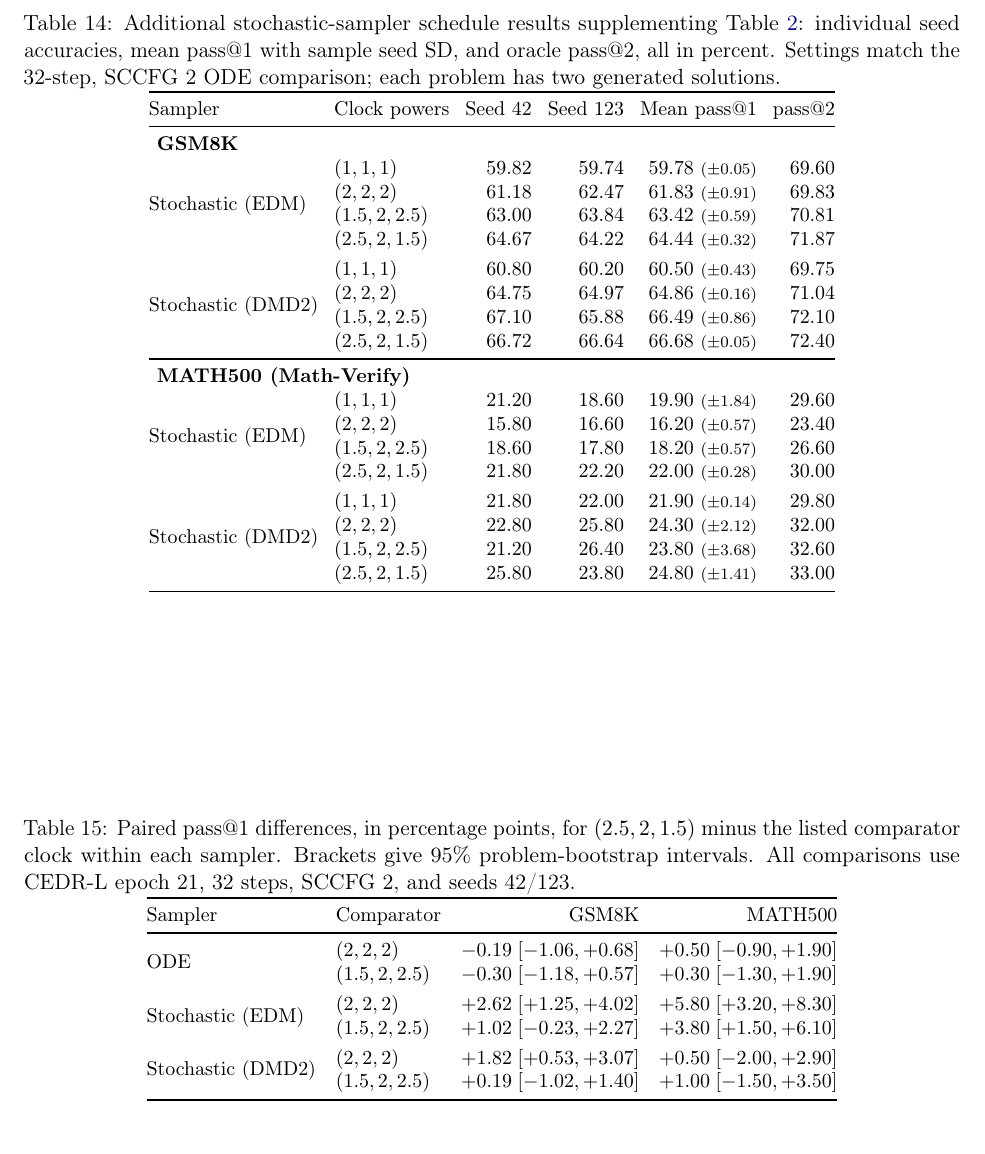
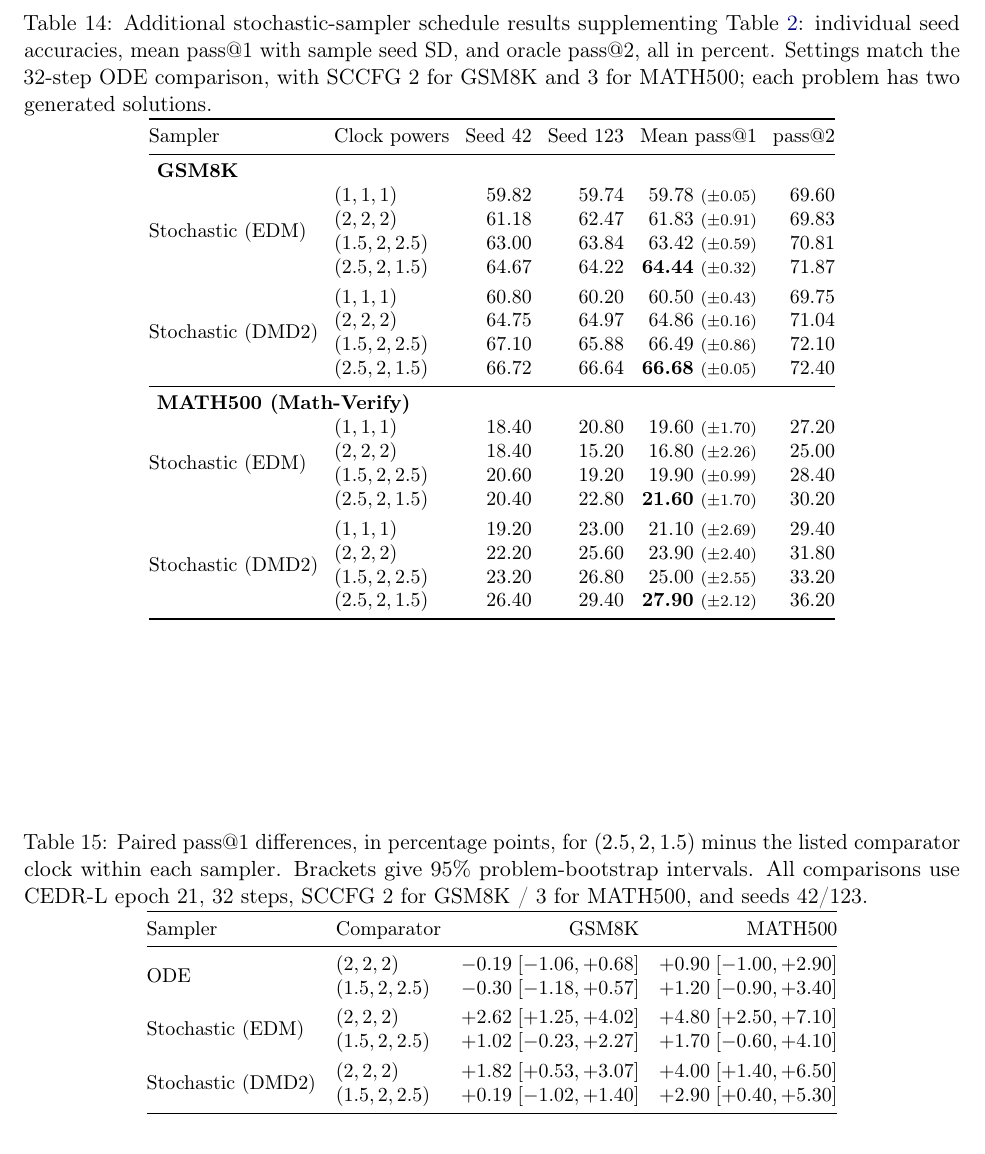
Before and after one commit to chengxiang/diffusion_language_paper, a LaTeX paper (main_arxiv.tex): part of page 37 of 63, cut so that both start at the same text. Compiled offline with pdfLaTeX.

Commit message:
Match MATH schedule ablations to headline SCCFG 3

```diff
--- a/main_arxiv.tex
+++ b/main_arxiv.tex
@@ -1032,7 +1032,7 @@ Table~\ref{tab:stochasticclockdetail} gives individual seed results and pass@2 f
 \begin{table}[htbp]
 \centering\small
 \setlength{\tabcolsep}{4pt}
-\caption{Additional stochastic-sampler schedule results supplementing Table~\ref{tab:inferenceclocks}: individual seed accuracies, mean pass@1 with sample seed SD, and oracle pass@2, all in percent. Settings match the 32-step, SCCFG 2 ODE comparison; each problem has two generated solutions.}
+\caption{Additional stochastic-sampler schedule results supplementing Table~\ref{tab:inferenceclocks}: individual seed accuracies, mean pass@1 with sample seed SD, and oracle pass@2, all in percent. Settings match the 32-step ODE comparison, with SCCFG 2 for GSM8K and 3 for MATH500; each problem has two generated solutions.}
 \label{tab:stochasticclockdetail}
 \begin{tabular}{@{}llrrrr@{}}
 \toprule
@@ -1042,23 +1042,23 @@ Sampler & Clock powers & Seed 42 & Seed 123 & Mean pass@1 & pass@2 \\
 \multirow{4}{*}{Stochastic (EDM)} & $(1,1,1)$ & 59.82 & 59.74 & 59.78 {\scriptsize($\pm 0.05$)} & 69.60 \\
  & $(2,2,2)$ & 61.18 & 62.47 & 61.83 {\scriptsize($\pm 0.91$)} & 69.83 \\
  & $(1.5,2,2.5)$ & 63.00 & 63.84 & 63.42 {\scriptsize($\pm 0.59$)} & 70.81 \\
- & $(2.5,2,1.5)$ & 64.67 & 64.22 & 64.44 {\scriptsize($\pm 0.32$)} & 71.87 \\
+ & $(2.5,2,1.5)$ & 64.67 & 64.22 & \textbf{64.44} {\scriptsize($\pm 0.32$)} & 71.87 \\
 \addlinespace[3pt]
 \multirow{4}{*}{Stochastic (DMD2)} & $(1,1,1)$ & 60.80 & 60.20 & 60.50 {\scriptsize($\pm 0.43$)} & 69.75 \\
  & $(2,2,2)$ & 64.75 & 64.97 & 64.86 {\scriptsize($\pm 0.16$)} & 71.04 \\
  & $(1.5,2,2.5)$ & 67.10 & 65.88 & 66.49 {\scriptsize($\pm 0.86$)} & 72.10 \\
- & $(2.5,2,1.5)$ & 66.72 & 66.64 & 66.68 {\scriptsize($\pm 0.05$)} & 72.40 \\
+ & $(2.5,2,1.5)$ & 66.72 & 66.64 & \textbf{66.68} {\scriptsize($\pm 0.05$)} & 72.40 \\
 \midrule
 \multicolumn{6}{l}{\textbf{MATH500 (Math-Verify)}} \\
-\multirow{4}{*}{Stochastic (EDM)} & $(1,1,1)$ & 21.20 & 18.60 & 19.90 {\scriptsize($\pm 1.84$)} & 29.60 \\
- & $(2,2,2)$ & 15.80 & 16.60 & 16.20 {\scriptsize($\pm 0.57$)} & 23.40 \\
- & $(1.5,2,2.5)$ & 18.60 & 17.80 & 18.20 {\scriptsize($\pm 0.57$)} & 26.60 \\
- & $(2.5,2,1.5)$ & 21.80 & 22.20 & 22.00 {\scriptsize($\pm 0.28$)} & 30.00 \\
+\multirow{4}{*}{Stochastic (EDM)} & $(1,1,1)$ & 18.40 & 20.80 & 19.60 {\scriptsize($\pm 1.70$)} & 27.20 \\
+ & $(2,2,2)$ & 18.40 & 15.20 & 16.80 {\scriptsize($\pm 2.26$)} & 25.00 \\
+ & $(1.5,2,2.5)$ & 20.60 & 19.20 & 19.90 {\scriptsize($\pm 0.99$)} & 28.40 \\
+ & $(2.5,2,1.5)$ & 20.40 & 22.80 & \textbf{21.60} {\scriptsize($\pm 1.70$)} & 30.20 \\
 \addlinespace[3pt]
-\multirow{4}{*}{Stochastic (DMD2)} & $(1,1,1)$ & 21.80 & 22.00 & 21.90 {\scriptsize($\pm 0.14$)} & 29.80 \\
- & $(2,2,2)$ & 22.80 & 25.80 & 24.30 {\scriptsize($\pm 2.12$)} & 32.00 \\
- & $(1.5,2,2.5)$ & 21.20 & 26.40 & 23.80 {\scriptsize($\pm 3.68$)} & 32.60 \\
- & $(2.5,2,1.5)$ & 25.80 & 23.80 & 24.80 {\scriptsize($\pm 1.41$)} & 33.00 \\
+\multirow{4}{*}{Stochastic (DMD2)} & $(1,1,1)$ & 19.20 & 23.00 & 21.10 {\scriptsize($\pm 2.69$)} & 29.40 \\
+ & $(2,2,2)$ & 22.20 & 25.60 & 23.90 {\scriptsize($\pm 2.40$)} & 31.80 \\
+ & $(1.5,2,2.5)$ & 23.20 & 26.80 & 25.00 {\scriptsize($\pm 2.55$)} & 33.20 \\
+ & $(2.5,2,1.5)$ & 26.40 & 29.40 & \textbf{27.90} {\scriptsize($\pm 2.12$)} & 36.20 \\
 \bottomrule
 \end{tabular}
 \end{table}
@@ -1069,20 +1069,20 @@ Table~\ref{tab:clockpaireddifferences} compares $(2.5,2,1.5)$ against $(2,2,2)$
 \begin{table}[htbp]
 \centering\small
 \setlength{\tabcolsep}{5pt}
-\caption{Paired pass@1 differences, in percentage points, for $(2.5,2,1.5)$ minus the listed comparator clock within each sampler. Brackets give 95\% problem-bootstrap intervals. All comparisons use CEDR-L epoch 21, 32 steps, SCCFG 2, and seeds 42/123.}
+\caption{Paired pass@1 differences, in percentage points, for $(2.5,2,1.5)$ minus the listed comparator clock within each sampler. Brackets give 95\% problem-bootstrap intervals. All comparisons use CEDR-L epoch 21, 32 steps, SCCFG 2 for GSM8K / 3 for MATH500, and seeds 42/123.}
 \label{tab:clockpaireddifferences}
 \begin{tabular}{@{}llrr@{}}
 \toprule
 Sampler & Comparator & GSM8K & MATH500 \\
 \midrule
-\multirow{2}{*}{ODE} & $(2,2,2)$ & $-0.19\;[-1.06,+0.68]$ & $+0.50\;[-0.90,+1.90]$ \\
- & $(1.5,2,2.5)$ & $-0.30\;[-1.18,+0.57]$ & $+0.30\;[-1.30,+1.90]$ \\
+\multirow{2}{*}{ODE} & $(2,2,2)$ & $-0.19\;[-1.06,+0.68]$ & $+0.90\;[-1.00,+2.90]$ \\
+ & $(1.5,2,2.5)$ & $-0.30\;[-1.18,+0.57]$ & $+1.20\;[-0.90,+3.40]$ \\
 \addlinespace[3pt]
-\multirow{2}{*}{Stochastic (EDM)} & $(2,2,2)$ & $+2.62\;[+1.25,+4.02]$ & $+5.80\;[+3.20,+8.30]$ \\
- & $(1.5,2,2.5)$ & $+1.02\;[-0.23,+2.27]$ & $+3.80\;[+1.50,+6.10]$ \\
+\multirow{2}{*}{Stochastic (EDM)} & $(2,2,2)$ & $+2.62\;[+1.25,+4.02]$ & $+4.80\;[+2.50,+7.10]$ \\
+ & $(1.5,2,2.5)$ & $+1.02\;[-0.23,+2.27]$ & $+1.70\;[-0.60,+4.10]$ \\
 \addlinespace[3pt]
-\multirow{2}{*}{Stochastic (DMD2)} & $(2,2,2)$ & $+1.82\;[+0.53,+3.07]$ & $+0.50\;[-2.00,+2.90]$ \\
- & $(1.5,2,2.5)$ & $+0.19\;[-1.02,+1.40]$ & $+1.00\;[-1.50,+3.50]$ \\
+\multirow{2}{*}{Stochastic (DMD2)} & $(2,2,2)$ & $+1.82\;[+0.53,+3.07]$ & $+4.00\;[+1.40,+6.50]$ \\
+ & $(1.5,2,2.5)$ & $+0.19\;[-1.02,+1.40]$ & $+2.90\;[+0.40,+5.30]$ \\
 \bottomrule
 \end{tabular}
 \end{table}
```
Also changed, not shown: main_arxiv.tex (28 more changed lines).
